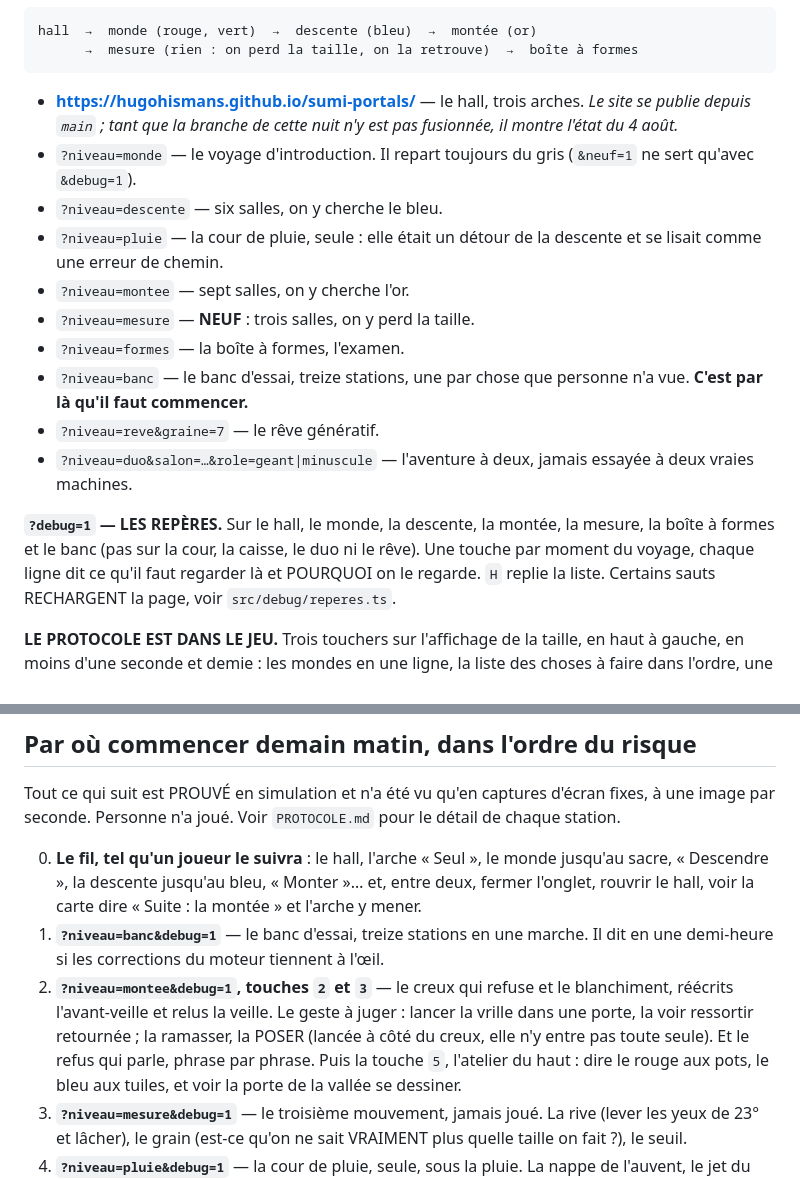
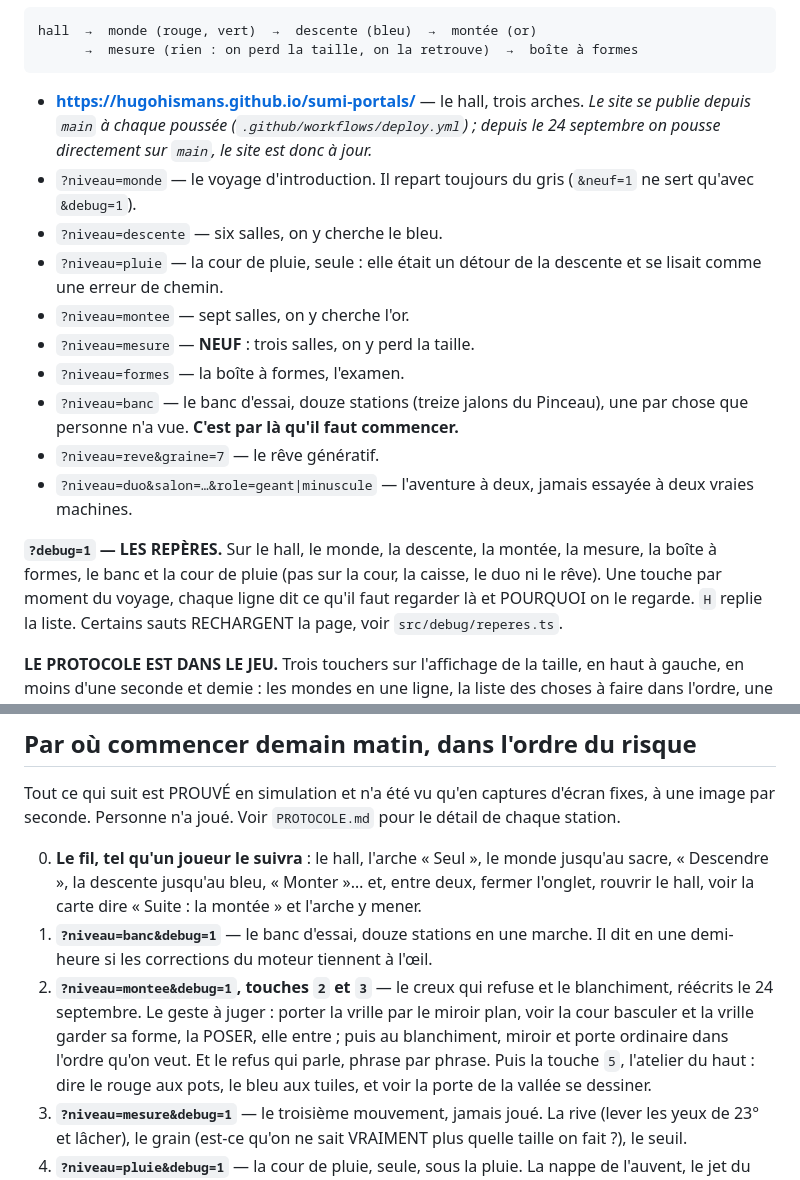
Before and after one commit to hugohismans/sumi-portals, a Markdown page: REPRISE.md, 2 parts joined by grey strips. GitHub-like rendering.

Commit message:
Les notes de reprise disent que le site est à jour et que le refus se joue en portant
REPRISE.md prétendait que le site montrait l'état du 4 août : on pousse sur
main depuis le 24 septembre, il est à jour. Le banc compte douze stations,
pas treize ; la cour de pluie a ses repères ; l'ordre du risque décrit le
geste du miroir plan au lieu du lancer. Même correction au protocole.

Co-Authored-By: Claude Fable 5.1 <noreply@anthropic.com>
Claude-Session: https://claude.ai/code/session_01Pj56YtYWQeLRjv1yqXgFGZ

````diff
--- a/REPRISE.md
+++ b/REPRISE.md
@@ -39,8 +39,8 @@ hall  →  monde (rouge, vert)  →  descente (bleu)  →  montée (or)
 ```
 
 - **https://hugohismans.github.io/sumi-portals/** — le hall, trois arches.
-  *Le site se publie depuis `main` ; tant que la branche de cette nuit n'y est
-  pas fusionnée, il montre l'état du 4 août.*
+  *Le site se publie depuis `main` à chaque poussée (`.github/workflows/deploy.yml`) ;
+  depuis le 24 septembre on pousse directement sur `main`, le site est donc à jour.*
 - `?niveau=monde` — le voyage d'introduction. Il repart toujours du gris
   (`&neuf=1` ne sert qu'avec `&debug=1`).
 - `?niveau=descente` — six salles, on y cherche le bleu.
@@ -49,15 +49,15 @@ hall  →  monde (rouge, vert)  →  descente (bleu)  →  montée (or)
 - `?niveau=montee` — sept salles, on y cherche l'or.
 - `?niveau=mesure` — **NEUF** : trois salles, on y perd la taille.
 - `?niveau=formes` — la boîte à formes, l'examen.
-- `?niveau=banc` — le banc d'essai, treize stations, une par chose que personne
-  n'a vue. **C'est par là qu'il faut commencer.**
+- `?niveau=banc` — le banc d'essai, douze stations (treize jalons du Pinceau),
+  une par chose que personne n'a vue. **C'est par là qu'il faut commencer.**
 - `?niveau=reve&graine=7` — le rêve génératif.
 - `?niveau=duo&salon=…&role=geant|minuscule` — l'aventure à deux, jamais
   essayée à deux vraies machines.
 
 **`?debug=1` — LES REPÈRES.** Sur le hall, le monde, la descente, la montée,
-la mesure, la boîte à formes et le banc (pas sur la cour, la caisse, le duo ni
-le rêve). Une touche par moment du voyage, chaque ligne dit ce qu'il faut
+la mesure, la boîte à formes, le banc et la cour de pluie (pas sur la cour, la
+caisse, le duo ni le rêve). Une touche par moment du voyage, chaque ligne dit ce qu'il faut
 regarder là et POURQUOI on le regarde.
 `H` replie la liste. Certains sauts RECHARGENT la page, voir
 `src/debug/reperes.ts`.
@@ -189,13 +189,13 @@ pour le détail de chaque station.
    monde jusqu'au sacre, « Descendre », la descente jusqu'au bleu, « Monter »…
    et, entre deux, fermer l'onglet, rouvrir le hall, voir la carte dire
    « Suite : la montée » et l'arche y mener.
-1. **`?niveau=banc&debug=1`** — le banc d'essai, treize stations en une marche.
+1. **`?niveau=banc&debug=1`** — le banc d'essai, douze stations en une marche.
    Il dit en une demi-heure si les corrections du moteur tiennent à l'œil.
 2. **`?niveau=montee&debug=1`, touches `2` et `3`** — le creux qui refuse et le
-   blanchiment, réécrits l'avant-veille et relus la veille. Le geste à juger :
-   lancer la vrille dans une porte, la voir ressortir retournée ; la ramasser,
-   la POSER (lancée à côté du creux, elle n'y entre pas toute seule). Et le
-   refus qui parle, phrase par phrase. Puis la touche `5`, l'atelier du haut :
+   blanchiment, réécrits le 24 septembre. Le geste à juger : porter la vrille
+   par le miroir plan, voir la cour basculer et la vrille garder sa forme, la
+   POSER, elle entre ; puis au blanchiment, miroir et porte ordinaire dans
+   l'ordre qu'on veut. Et le refus qui parle, phrase par phrase. Puis la touche `5`, l'atelier du haut :
    dire le rouge aux pots, le bleu aux tuiles, et voir la porte de la vallée
    se dessiner.
 3. **`?niveau=mesure&debug=1`** — le troisième mouvement, jamais joué. La rive
````
Also changed, not shown: PROTOCOLE.md (+4 -4 lines).
